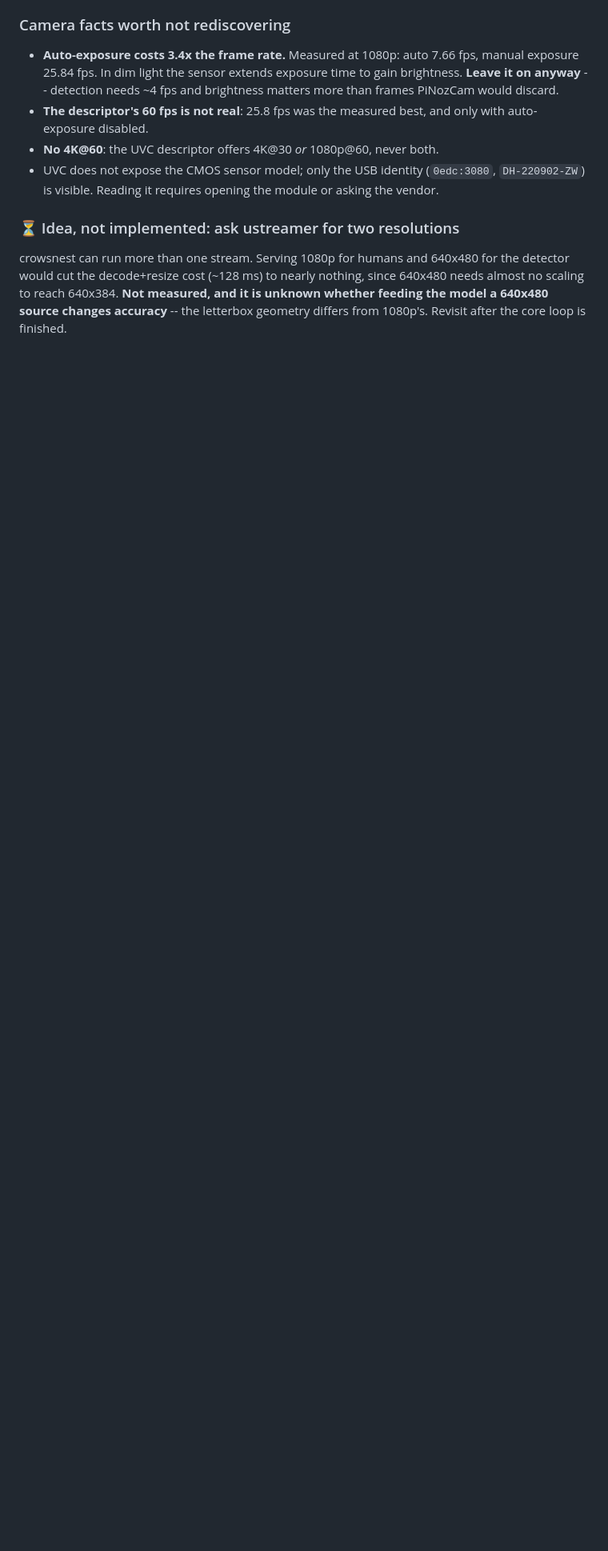
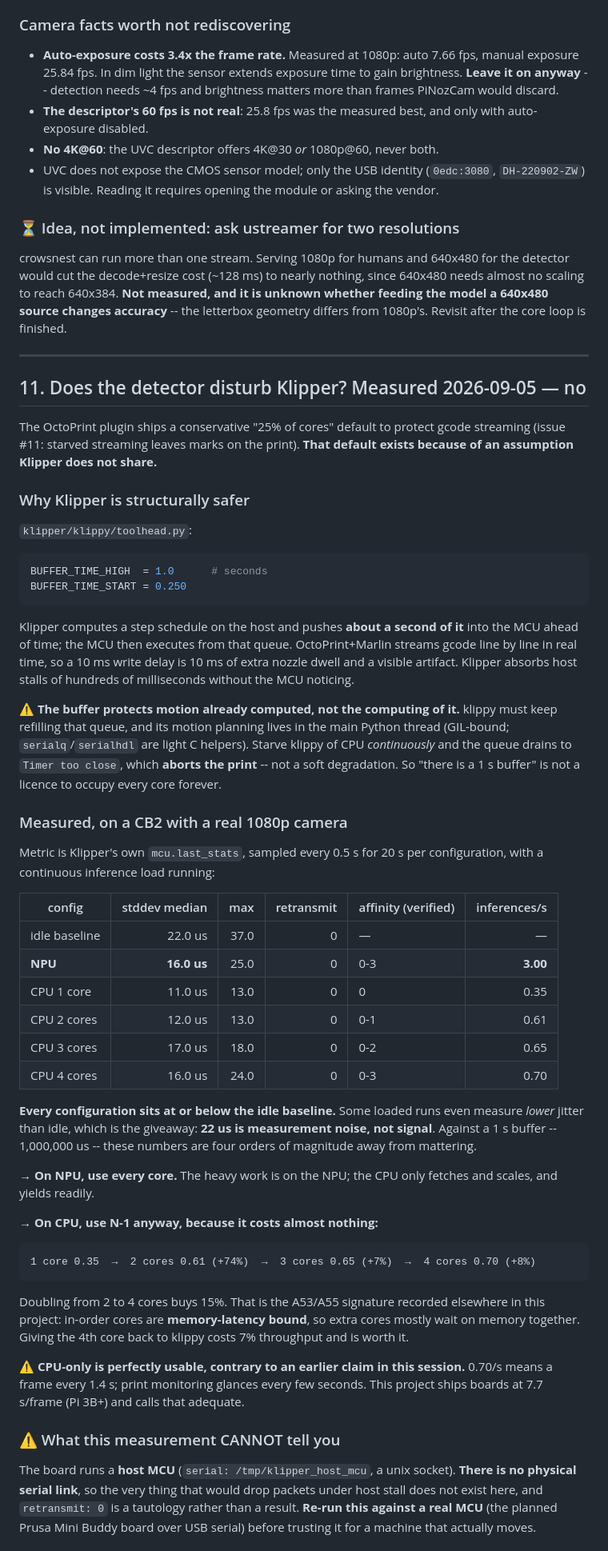
Before and after one commit to DrAlexLiu/moonraker-pinozcam, a Markdown page: docs/ARCHITECTURE.md, the part around one of its changes. Shown at 80% size. Drawn GitHub-style; blank space fills up the shorter version.

Commit message:
Measure whether the detector disturbs Klipper: it does not
Klipper pushes about a second of step schedule into the MCU ahead of time
(BUFFER_TIME_HIGH = 1.0), so host stalls that would mark a print under
OctoPrint's line-by-line streaming are absorbed. Measured with Klipper's
own mcu.last_stats under continuous inference, every configuration --
including all four cores on CPU -- sits at or below the idle baseline, and
some loaded runs measure lower jitter than idle, which shows 22us is noise
rather than signal.

So the plugin's conservative 25%-of-cores default is not needed here. On
NPU use every core. On CPU still use N-1, not for safety but because it is
nearly free: 2 to 4 cores buys only 15% on these memory-latency-bound A55s.

Records that the board runs a host MCU with no physical serial link, so
retransmit:0 is a tautology and this must be re-run against the real MCU.

Also records three ways the measurement silently produced plausible fake
data before being caught, and the two checks now in place against that.

````diff
--- a/docs/ARCHITECTURE.md
+++ b/docs/ARCHITECTURE.md
@@ -330,3 +330,81 @@ nearly nothing, since 640x480 needs almost no scaling to reach 640x384.
 **Not measured, and it is unknown whether feeding the model a 640x480
 source changes accuracy** -- the letterbox geometry differs from 1080p's.
 Revisit after the core loop is finished.
+
+---
+
+## 11. Does the detector disturb Klipper? Measured 2026-09-05 — no
+
+The OctoPrint plugin ships a conservative "25% of cores" default to protect
+gcode streaming (issue #11: starved streaming leaves marks on the print).
+**That default exists because of an assumption Klipper does not share.**
+
+### Why Klipper is structurally safer
+
+`klipper/klippy/toolhead.py`:
+
+```python
+BUFFER_TIME_HIGH  = 1.0      # seconds
+BUFFER_TIME_START = 0.250
+```
+
+Klipper computes a step schedule on the host and pushes **about a second of
+it** into the MCU ahead of time; the MCU then executes from that queue.
+OctoPrint+Marlin streams gcode line by line in real time, so a 10 ms write
+delay is 10 ms of extra nozzle dwell and a visible artifact. Klipper absorbs
+host stalls of hundreds of milliseconds without the MCU noticing.
+
+⚠️ **The buffer protects motion already computed, not the computing of it.**
+klippy must keep refilling that queue, and its motion planning lives in the
+main Python thread (GIL-bound; `serialq`/`serialhdl` are light C helpers).
+Starve klippy of CPU *continuously* and the queue drains to
+`Timer too close`, which **aborts the print** -- not a soft degradation.
+So "there is a 1 s buffer" is not a licence to occupy every core forever.
+
+### Measured, on a CB2 with a real 1080p camera
+
+Metric is Klipper's own `mcu.last_stats`, sampled every 0.5 s for 20 s per
+configuration, with a continuous inference load running:
+
+| config | stddev median | max | retransmit | affinity (verified) | inferences/s |
+|---|---:|---:|---:|---|---:|
+| idle baseline | 22.0 us | 37.0 | 0 | — | — |
+| **NPU** | **16.0 us** | 25.0 | 0 | 0-3 | **3.00** |
+| CPU 1 core | 11.0 us | 13.0 | 0 | 0 | 0.35 |
+| CPU 2 cores | 12.0 us | 13.0 | 0 | 0-1 | 0.61 |
+| CPU 3 cores | 17.0 us | 18.0 | 0 | 0-2 | 0.65 |
+| CPU 4 cores | 16.0 us | 24.0 | 0 | 0-3 | 0.70 |
+
+**Every configuration sits at or below the idle baseline.** Some loaded runs
+even measure *lower* jitter than idle, which is the giveaway: **22 us is
+measurement noise, not signal**. Against a 1 s buffer -- 1,000,000 us --
+these numbers are four orders of magnitude away from mattering.
+
+**→ On NPU, use every core.** The heavy work is on the NPU; the CPU only
+fetches and scales, and yields readily.
+
+**→ On CPU, use N-1 anyway, because it costs almost nothing:**
+
+```
+1 core 0.35  →  2 cores 0.61 (+74%)  →  3 cores 0.65 (+7%)  →  4 cores 0.70 (+8%)
+```
+
+Doubling from 2 to 4 cores buys 15%. That is the A53/A55 signature recorded
+elsewhere in this project: in-order cores are **memory-latency bound**, so
+extra cores mostly wait on memory together. Giving the 4th core back to
+klippy costs 7% throughput and is worth it.
+
+⚠️ **CPU-only is perfectly usable, contrary to an earlier claim in this
+session.** 0.70/s means a frame every 1.4 s; print monitoring glances every
+few seconds. This project ships boards at 7.7 s/frame (Pi 3B+) and calls
+that adequate.
+
+### ⚠️ What this measurement CANNOT tell you
+
+The board runs a **host MCU** (`serial: /tmp/klipper_host_mcu`, a unix
+socket). **There is no physical serial link**, so the very thing that would
+drop packets under host stall does not exist here, and `retransmit: 0` is a
+tautology rather than a result. **Re-run this against a real MCU** (the
+planned Prusa Mini Buddy board over USB serial) before trusting it for a
+machine that actually moves.
+
````
Also changed, not shown: other parts of docs/ARCHITECTURE.md (+22 -0 lines).
